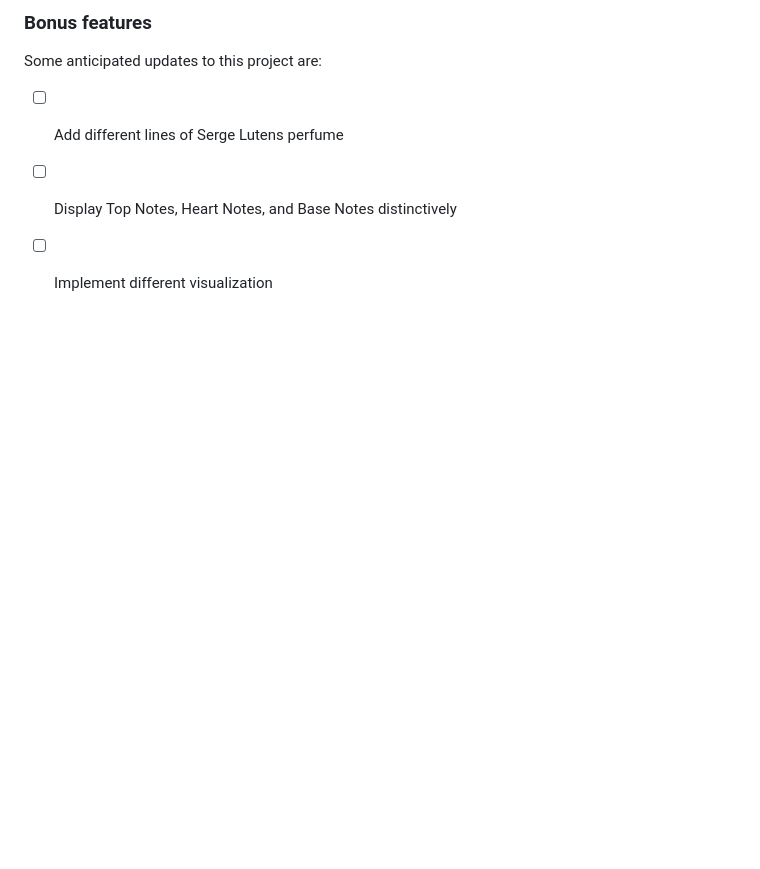
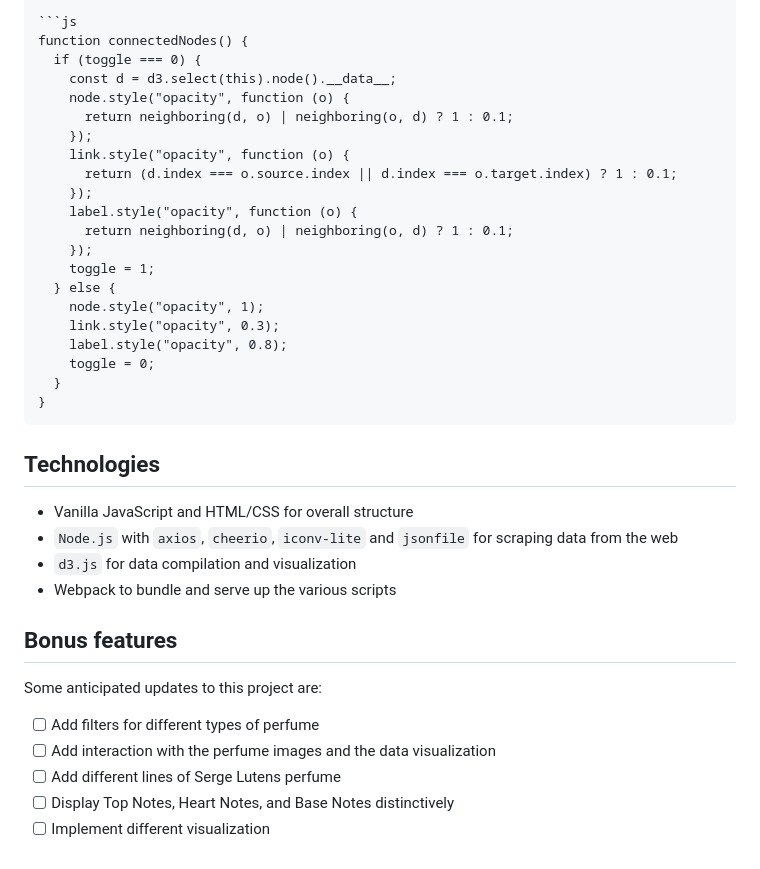
Before and after one commit to aakim0907/ScentsOfSergeLutens, a Markdown page: README.md, the part around one of its changes. GitHub-like rendering; blank space fills up the shorter version.

````diff
--- a/README.md
+++ b/README.md
@@ -45,8 +70,43 @@ This project will be implemented with the following technologies:
 
-### Bonus features
+```js
+function connectedNodes() {
+  if (toggle === 0) {
+    const d = d3.select(this).node().__data__;
+    node.style("opacity", function (o) {
+      return neighboring(d, o) | neighboring(o, d) ? 1 : 0.1;
+    });
+    link.style("opacity", function (o) {
+      return (d.index === o.source.index || d.index === o.target.index) ? 1 : 0.1;
+    });
+    label.style("opacity", function (o) {
+      return neighboring(d, o) | neighboring(o, d) ? 1 : 0.1;
+    });
+    toggle = 1;
+  } else {
+    node.style("opacity", 1);
+    link.style("opacity", 0.3);
+    label.style("opacity", 0.8);
+    toggle = 0;
+  }
+}
+```
+
+## Technologies
+- Vanilla JavaScript and HTML/CSS for overall structure
+- `Node.js` with `axios`, `cheerio`, `iconv-lite` and `jsonfile` for scraping data from the web
+- `d3.js` for data compilation and visualization
+- Webpack to bundle and serve up the various scripts
+
+
+## Bonus features
 
 Some anticipated updates to this project are:
 
+- [ ] Add filters for different types of perfume
+- [ ] Add interaction with the perfume images and the data visualization
 - [ ] Add different lines of Serge Lutens perfume
 - [ ] Display Top Notes, Heart Notes, and Base Notes distinctively
 - [ ] Implement different visualization
+
+[main]: ./docs/main_page.png
+[interaction_gif]: ./docs/interaction.gif
````
Also changed, not shown: other parts of README.md (+57 -32 lines), docs/README.md (added, +52 -0 lines), docs/main_page.png (added), images/select_node.png (added), 6 other files.
